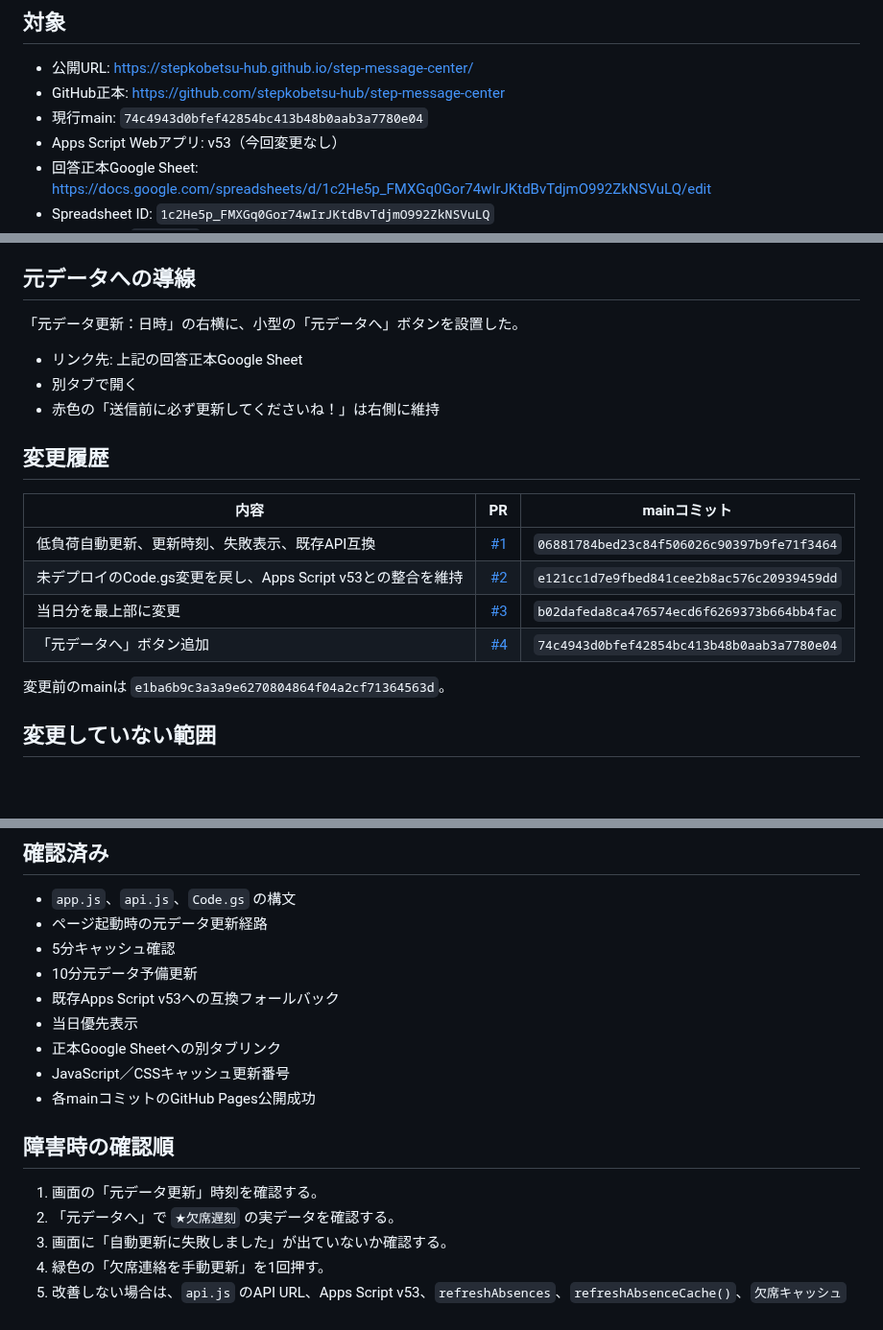
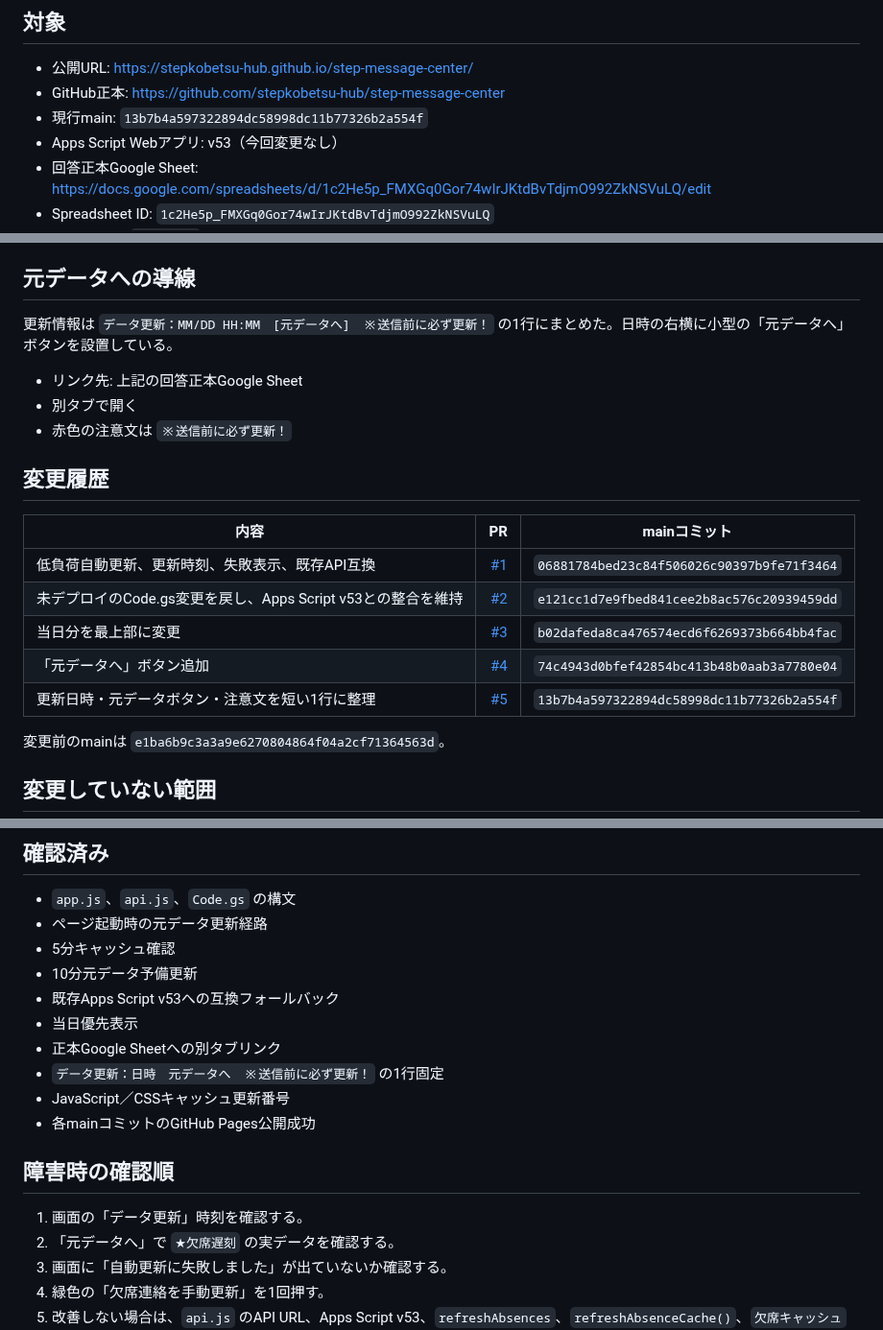
Before and after one commit to stepkobetsu-hub/step-system-registry, a Markdown page: docs/step-message-center-absence-refresh-20260817.md, 3 parts joined by grey strips. Shown at 96% size. Drawn GitHub-style; blank space fills up the shorter version.

Commit message:
欠席更新情報の最終1行表示を記録

```diff
--- a/docs/step-message-center-absence-refresh-20260817.md
+++ b/docs/step-message-center-absence-refresh-20260817.md
@@ -4,7 +4,7 @@
 
 - 公開URL: https://stepkobetsu-hub.github.io/step-message-center/
 - GitHub正本: https://github.com/stepkobetsu-hub/step-message-center
-- 現行main: `74c4943d0bfef42854bc413b48b0aab3a7780e04`
+- 現行main: `13b7b4a597322894dc58998dc11b77326b2a554f`
 - Apps Script Webアプリ: v53（今回変更なし）
 - 回答正本Google Sheet: https://docs.google.com/spreadsheets/d/1c2He5p_FMXGq0Gor74wIrJKtdBvTdjmO992ZkNSVuLQ/edit
 - Spreadsheet ID: `1c2He5p_FMXGq0Gor74wIrJKtdBvTdjmO992ZkNSVuLQ`
@@ -45,11 +45,11 @@
 
 ## 元データへの導線
 
-「元データ更新：日時」の右横に、小型の「元データへ」ボタンを設置した。
+更新情報は `データ更新：MM/DD HH:MM　[元データへ]　※送信前に必ず更新！` の1行にまとめた。日時の右横に小型の「元データへ」ボタンを設置している。
 
 - リンク先: 上記の回答正本Google Sheet
 - 別タブで開く
-- 赤色の「送信前に必ず更新してくださいね！」は右側に維持
+- 赤色の注意文は `※送信前に必ず更新！`
 
 ## 変更履歴
 
@@ -59,6 +59,7 @@
 | 未デプロイのCode.gs変更を戻し、Apps Script v53との整合を維持 | [#2](https://github.com/stepkobetsu-hub/step-message-center/pull/2) | `e121cc1d7e9fbed841cee2b8ac576c20939459dd` |
 | 当日分を最上部に変更 | [#3](https://github.com/stepkobetsu-hub/step-message-center/pull/3) | `b02dafeda8ca476574ecd6f6269373b664bb4fac` |
 | 「元データへ」ボタン追加 | [#4](https://github.com/stepkobetsu-hub/step-message-center/pull/4) | `74c4943d0bfef42854bc413b48b0aab3a7780e04` |
+| 更新日時・元データボタン・注意文を短い1行に整理 | [#5](https://github.com/stepkobetsu-hub/step-message-center/pull/5) | `13b7b4a597322894dc58998dc11b77326b2a554f` |
 
 変更前のmainは `e1ba6b9c3a3a9e6270804864f04a2cf71364563d`。
 
@@ -82,12 +83,13 @@
 - 既存Apps Script v53への互換フォールバック
 - 当日優先表示
 - 正本Google Sheetへの別タブリンク
+- `データ更新：日時　元データへ　※送信前に必ず更新！` の1行固定
 - JavaScript／CSSキャッシュ更新番号
 - 各mainコミットのGitHub Pages公開成功
 
 ## 障害時の確認順
 
-1. 画面の「元データ更新」時刻を確認する。
+1. 画面の「データ更新」時刻を確認する。
 2. 「元データへ」で `★欠席遅刻` の実データを確認する。
 3. 画面に「自動更新に失敗しました」が出ていないか確認する。
 4. 緑色の「欠席連絡を手動更新」を1回押す。
```
Also changed, not shown: other parts of docs/step-message-center-absence-refresh-20260817.md (+1 -1 lines).
